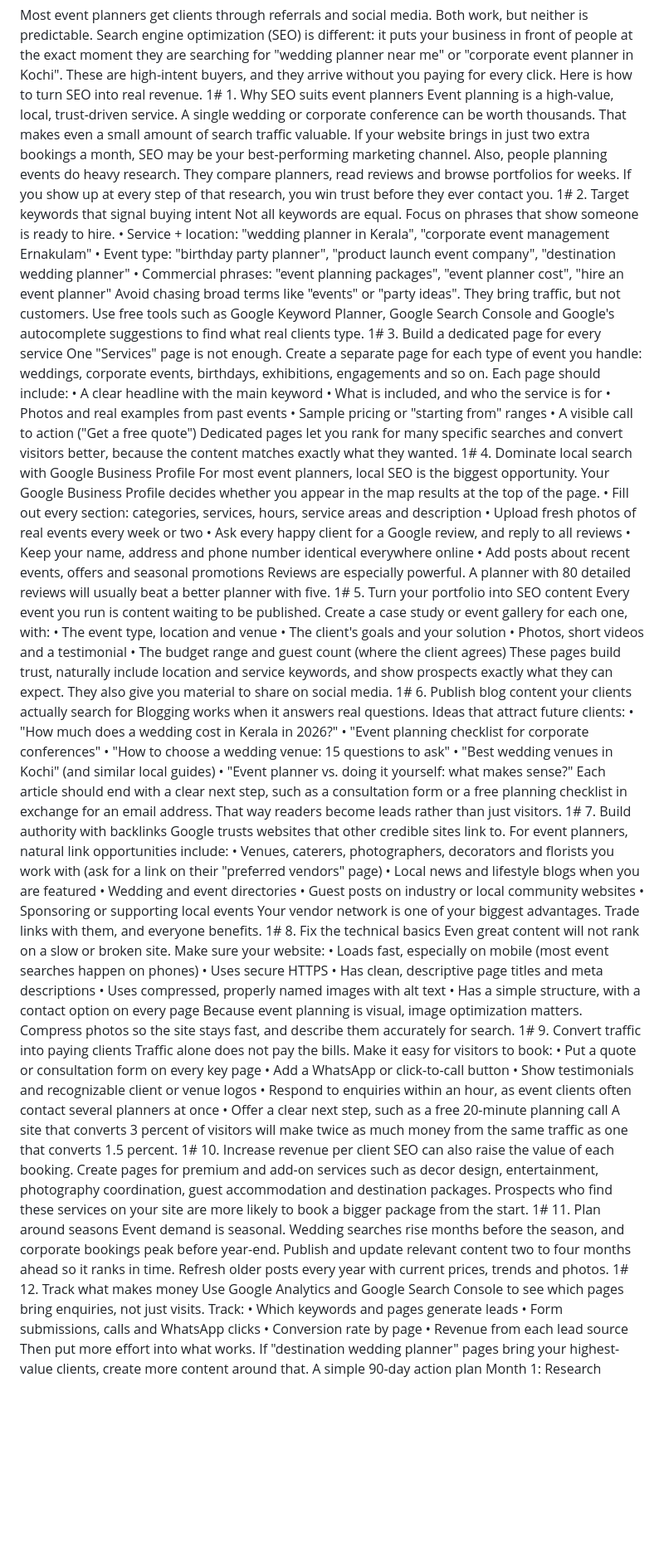
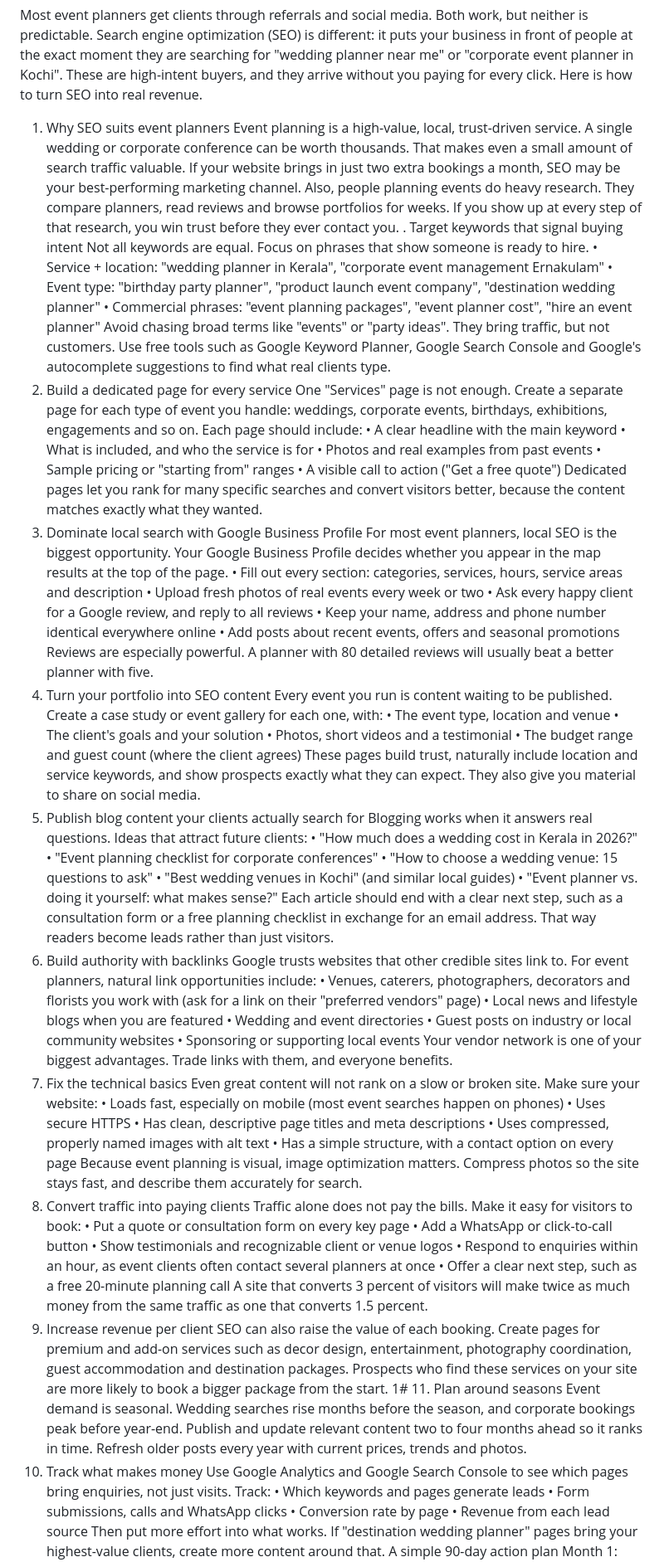
Before and after one commit to greatnessmedia109-art/real, a Markdown page: content/posts/how-an-event-planning-business-can-earn-more-money-with-seo.md, the part around the change. Shown at 83% size. Drawn GitHub-style; blank space fills up the shorter version.

Commit message:
Update post "How an Event Planning Business Can Earn More Money with SEO" (alkosmk via admin)

```diff
--- a/content/posts/how-an-event-planning-business-can-earn-more-money-with-seo.md
+++ b/content/posts/how-an-event-planning-business-can-earn-more-money-with-seo.md
@@ -5,16 +5,16 @@ draft: false
 ---
 Most event planners get clients through referrals and social media. Both work, but neither is predictable. Search engine optimization (SEO) is different: it puts your business in front of people at the exact moment they are searching for "wedding planner near me" or "corporate event planner in Kochi". These are high-intent buyers, and they arrive without you paying for every click.
 Here is how to turn SEO into real revenue.
-1# 1. Why SEO suits event planners
+1. Why SEO suits event planners
 Event planning is a high-value, local, trust-driven service. A single wedding or corporate conference can be worth thousands. That makes even a small amount of search traffic valuable. If your website brings in just two extra bookings a month, SEO may be your best-performing marketing channel.
 Also, people planning events do heavy research. They compare planners, read reviews and browse portfolios for weeks. If you show up at every step of that research, you win trust before they ever contact you.
-1# 2. Target keywords that signal buying intent
+. Target keywords that signal buying intent
 Not all keywords are equal. Focus on phrases that show someone is ready to hire.
 • Service + location: "wedding planner in Kerala", "corporate event management Ernakulam"
 • Event type: "birthday party planner", "product launch event company", "destination wedding planner"
 • Commercial phrases: "event planning packages", "event planner cost", "hire an event planner"
 Avoid chasing broad terms like "events" or "party ideas". They bring traffic, but not customers. Use free tools such as Google Keyword Planner, Google Search Console and Google's autocomplete suggestions to find what real clients type.
-1# 3. Build a dedicated page for every service
+3. Build a dedicated page for every service
 One "Services" page is not enough. Create a separate page for each type of event you handle: weddings, corporate events, birthdays, exhibitions, engagements and so on. Each page should include:
 • A clear headline with the main keyword
 • What is included, and who the service is for
@@ -22,7 +22,7 @@ One "Services" page is not enough. Create a separate page for each type of event
 • Sample pricing or "starting from" ranges
 • A visible call to action ("Get a free quote")
 Dedicated pages let you rank for many specific searches and convert visitors better, because the content matches exactly what they wanted.
-1# 4. Dominate local search with Google Business Profile
+4. Dominate local search with Google Business Profile
 For most event planners, local SEO is the biggest opportunity. Your Google Business Profile decides whether you appear in the map results at the top of the page.
 • Fill out every section: categories, services, hours, service areas and description
 • Upload fresh photos of real events every week or two
@@ -30,14 +30,14 @@ For most event planners, local SEO is the biggest opportunity. Your Google Busin
 • Keep your name, address and phone number identical everywhere online
 • Add posts about recent events, offers and seasonal promotions
 Reviews are especially powerful. A planner with 80 detailed reviews will usually beat a better planner with five.
-1# 5. Turn your portfolio into SEO content
+5. Turn your portfolio into SEO content
 Every event you run is content waiting to be published. Create a case study or event gallery for each one, with:
 • The event type, location and venue
 • The client's goals and your solution
 • Photos, short videos and a testimonial
 • The budget range and guest count (where the client agrees)
 These pages build trust, naturally include location and service keywords, and show prospects exactly what they can expect. They also give you material to share on social media.
-1# 6. Publish blog content your clients actually search for
+6. Publish blog content your clients actually search for
 Blogging works when it answers real questions. Ideas that attract future clients:
 • "How much does a wedding cost in Kerala in 2026?"
 • "Event planning checklist for corporate conferences"
@@ -45,7 +45,7 @@ Blogging works when it answers real questions. Ideas that attract future clients
 • "Best wedding venues in Kochi" (and similar local guides)
 • "Event planner vs. doing it yourself: what makes sense?"
 Each article should end with a clear next step, such as a consultation form or a free planning checklist in exchange for an email address. That way readers become leads rather than just visitors.
-1# 7. Build authority with backlinks
+7. Build authority with backlinks
 Google trusts websites that other credible sites link to. For event planners, natural link opportunities include:
 • Venues, caterers, photographers, decorators and florists you work with (ask for a link on their "preferred vendors" page)
 • Local news and lifestyle blogs when you are featured
@@ -53,7 +53,7 @@ Google trusts websites that other credible sites link to. For event planners, na
 • Guest posts on industry or local community websites
 • Sponsoring or supporting local events
 Your vendor network is one of your biggest advantages. Trade links with them, and everyone benefits.
-1# 8. Fix the technical basics
+8. Fix the technical basics
 Even great content will not rank on a slow or broken site. Make sure your website:
 • Loads fast, especially on mobile (most event searches happen on phones)
 • Uses secure HTTPS
@@ -61,7 +61,7 @@ Even great content will not rank on a slow or broken site. Make sure your websit
 • Uses compressed, properly named images with alt text
 • Has a simple structure, with a contact option on every page
 Because event planning is visual, image optimization matters. Compress photos so the site stays fast, and describe them accurately for search.
-1# 9. Convert traffic into paying clients
+9. Convert traffic into paying clients
 Traffic alone does not pay the bills. Make it easy for visitors to book:
 • Put a quote or consultation form on every key page
 • Add a WhatsApp or click-to-call button
@@ -69,11 +69,11 @@ Traffic alone does not pay the bills. Make it easy for visitors to book:
 • Respond to enquiries within an hour, as event clients often contact several planners at once
 • Offer a clear next step, such as a free 20-minute planning call
 A site that converts 3 percent of visitors will make twice as much money from the same traffic as one that converts 1.5 percent.
-1# 10. Increase revenue per client
+10. Increase revenue per client
 SEO can also raise the value of each booking. Create pages for premium and add-on services such as decor design, entertainment, photography coordination, guest accommodation and destination packages. Prospects who find these services on your site are more likely to book a bigger package from the start.
 1# 11. Plan around seasons
 Event demand is seasonal. Wedding searches rise months before the season, and corporate bookings peak before year-end. Publish and update relevant content two to four months ahead so it ranks in time. Refresh older posts every year with current prices, trends and photos.
-1# 12. Track what makes money
+12. Track what makes money
 Use Google Analytics and Google Search Console to see which pages bring enquiries, not just visits. Track:
 • Which keywords and pages generate leads
 • Form submissions, calls and WhatsApp clicks
```
